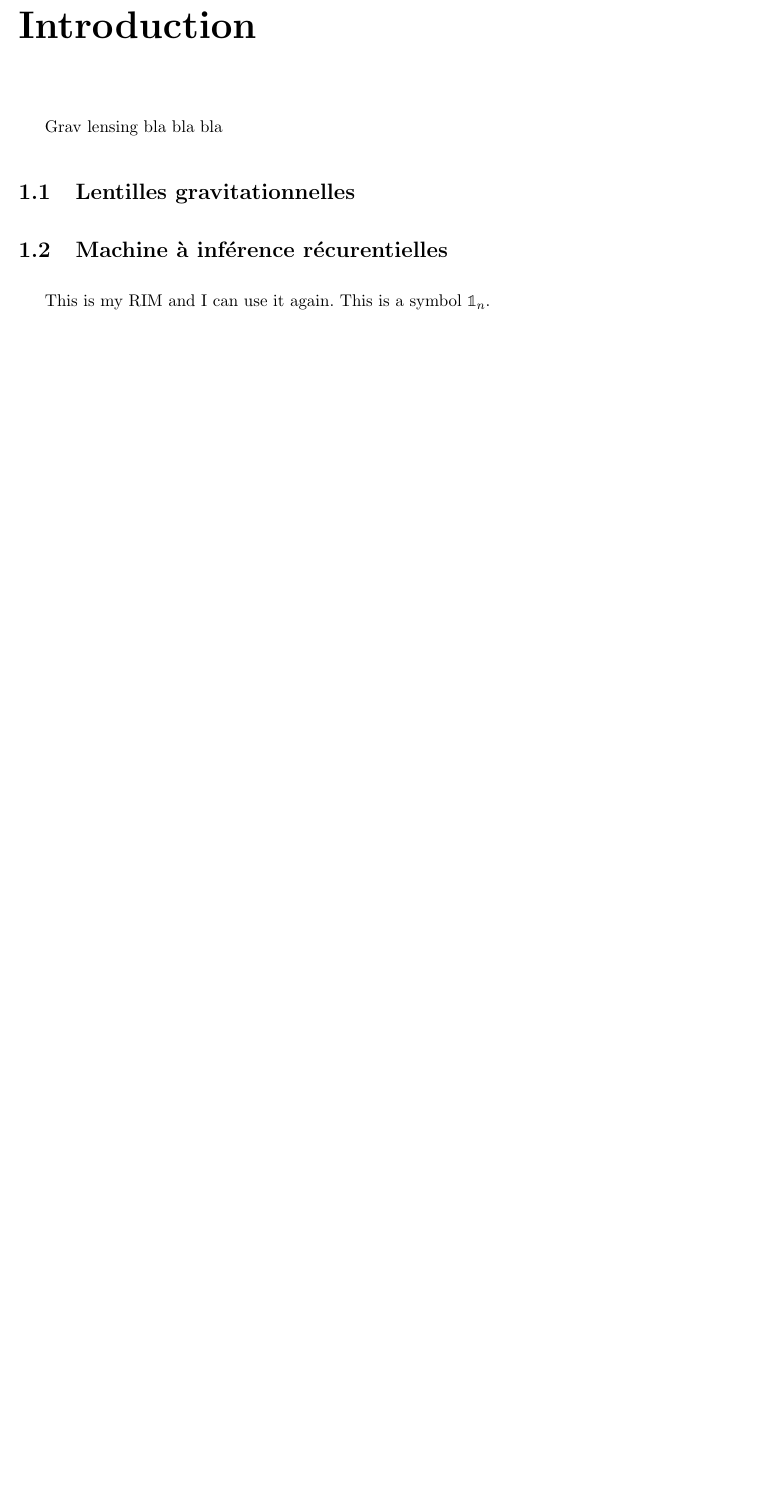
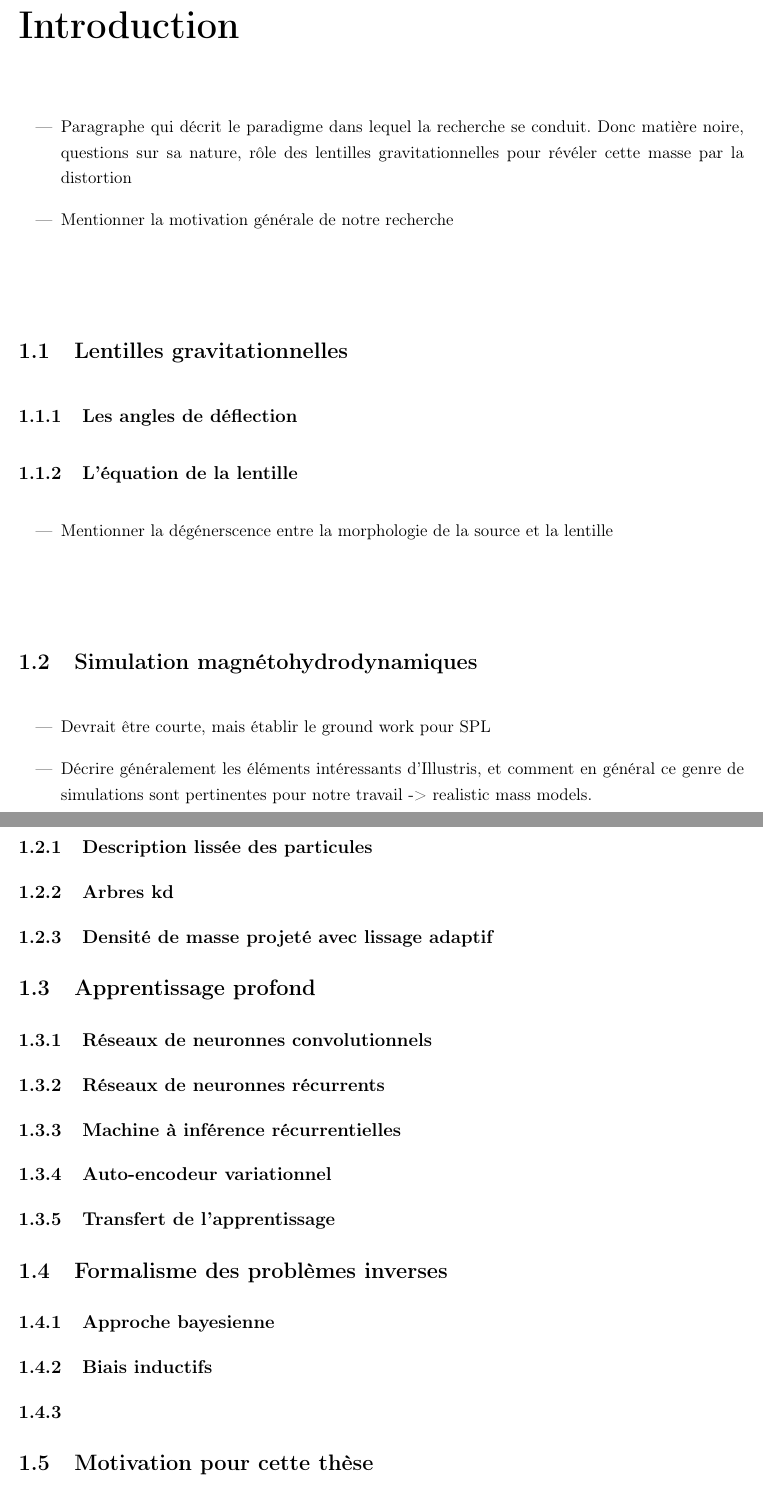
Before and after one commit to AlexandreAdam/master_thesis, a LaTeX thesis (main.tex, which reads intro.tex, ut-thesis.cls): part of page 13 of 13 before the commit and two parts of pages 13 and 14 of 15 after it, the two joined at a grey line, cut so that both start at the same text, the shorter picture padded with empty space. Compiled offline with pdfLaTeX.

Commit message:
More details on the structure

```diff
--- a/intro.tex
+++ b/intro.tex
@@ -1,6 +1,57 @@
 \chapter{Introduction}
-Grav lensing bla bla bla
 \thispagestyle{empty}
+\begin{itemize}
+        \item Paragraphe qui décrit le paradigme dans lequel la recherche se conduit.
+                Donc matière noire, questions sur sa nature, rôle des
+                lentilles gravitationnelles pour révéler cette masse par la distortion
+        \item Mentionner la motivation générale de notre recherche
+
+\end{itemize}
+
 \section{Lentilles gravitationnelles}
+\subsection{Les angles de déflection}
+\subsection{L'équation de la lentille}
+\begin{itemize}
+        \item Mentionner la dégénerscence entre la morphologie de la source et la
+                lentille
+\end{itemize}
 
-\section{Machine à inférence récurentielles}
+\section{Simulation magnétohydrodynamiques}
+\begin{itemize}
+        \item Devrait être courte, mais établir le ground work pour
+                SPL
+        \item Décrire généralement les éléments intéressants d'Illustris, et
+                comment en général ce genre de simulations sont pertinentes
+                pour notre travail -> realistic mass models.
+\end{itemize}
+\subsection{Description lissée des particules}
+
+\subsection{Arbres kd}
+
+\subsection{Densité de masse projeté avec lissage adaptif}
+
+
+\section{Apprentissage profond}
+
+\subsection{Réseaux de neuronnes convolutionnels}
+
+\subsection{Réseaux de neuronnes récurrents}
+
+\subsection{Machine à inférence récurrentielles}
+
+\subsection{Auto-encodeur variationnel}
+
+\subsection{Transfert de l'apprentissage}
+
+%\acrshort{rim}
+
+\section{Formalisme des problèmes inverses}
+
+\subsection{Approche bayesienne}
+
+\subsection{Biais inductifs}
+
+\subsection{}
+
+
+\section{Motivation pour cette thèse}
--- a/main.tex
+++ b/main.tex
@@ -15,14 +15,16 @@
 \usepackage{graphicx} % for embedding graphics
 \usepackage{booktabs} % for pretty tables
 \usepackage[nottoc]{tocbibind} % adds lot and lof to toc
+\usepackage[french]{babel}
 \usepackage[utf8]{inputenc}
-\usepackage[french]{babel}
+\usepackage[T1]{fontenc}
 \usepackage{float}
 \usepackage{amsmath, bm, bbm}
 \usepackage{amssymb}
 \usepackage{physics}
 \usepackage{tikz}
 \usepackage{enumitem}
+\usepackage{lipsum}
 \newcommand{\subscript}[2]{$#1 _ #2$}
 \DeclareRobustCommand{\bbone}{\text{\usefont{U}{bbold}{m}{n}1}}
 \DeclareMathOperator{\EX}{\mathbb{E}}% expected value
@@ -46,13 +48,7 @@
 %\renewcommand*{\glossarypostamble}{\clearpage}
 %\renewcommand*{\glossarypostamble}{\vspace*{1cm}}
 
-
-\newglossaryentry{rim}{
-name=RIM,
-description={Machine à Inférence Récurrentielle},
-sort=symbpi,
-type=acronym
-}
+\newacronym{rim}{RIM}{Machine à inférence récurrentielles}
 
 \newglossaryentry{Id}{
 name=$\bbone_n$,
@@ -74,7 +70,7 @@ sort=symbpi, type=symbolslist
 \author{Alexandre Adam}
 \title{Reconstruction agnostique de lentilles gravitationnelles de type galaxie-galaxie}
 \degree{Maître ès sciences (M.Sc.)}
-\department{physique}
+\department{Département de physique}
 \gradyear{2022}
 \begin{document}
   \frontmatter
@@ -113,8 +109,11 @@ sort=symbpi, type=symbolslist
     \end{acknowledgements}
   \mainmatter
     \input{intro}
-    This is my \gls{rim} and I can use it again. This is a symbol \gls{Id}.
 
+    %This is my \acrshort{rim} and I can use it again.
+    This is a symbol \gls{Id}.
+
+\lipsum[5-10]
     %\input{ch-methods}
     %\input{ch-results}
 
--- a/ut-thesis.cls
+++ b/ut-thesis.cls
@@ -103,6 +103,8 @@
 \RequirePackage{atbegshi} % for draft mode
 \RequirePackage{geometry} % for margins etc.
 \RequirePackage{setspace} % for line spacing
+\RequirePackage[utf8]{inputenc}
+
 \renewcommand*{\author}  [1]{\gdef\@author{#1}}
 \renewcommand*{\title}   [1]{\gdef\@title{#1}}
 \newcommand*{\degree}    [1]{\gdef\@degree{#1}}
@@ -132,8 +134,8 @@
       \vfill
 	  Mémoire présenté en vue de l’obtention du grade de\\
       {\@degree}\\[1ex]
-      en{\@department}\\
-      à l'Université de Montréal\\
+      {\@department}\\
+Université de Montréal\\
       \vfill
       {\copyright} {\@gradyear}, {\@author}
    \end{center}
@@ -195,10 +197,10 @@
 \if@twoside
 \renewcommand*{\ps@headings}%
   {\let\@mkboth\markboth
-   \let\@oddfoot\@empty
-   \let\@evenfoot\@empty
-   \def\@oddhead{\headerstyle{\rightmark\hfil\thepage}}%
-   \def\@evenhead{\headerstyle{\thepage\hfil\leftmark}}%
+   \def\@oddfoot{\headerstyle{\hfil\thepage\hfil}}%
+   \def\@evenfoot{\headerstyle{\hfil\thepage\hfil}}%
+   \let\@oddhead\@empty%{\headerstyle{\hfil\rightmark}}%
+   \let\@evenhead\@empty%{\headerstyle{\leftmark\hfil}}%
    \def\chaptermark##1{\markboth{%
      \if@mainmatter\headerstyle{\@chapapp\ \thechapter.\ ##1}\fi}{}}
    \def\sectionmark##1{\markright{%
```
Also changed, not shown: main.pdf, 1 other file.
